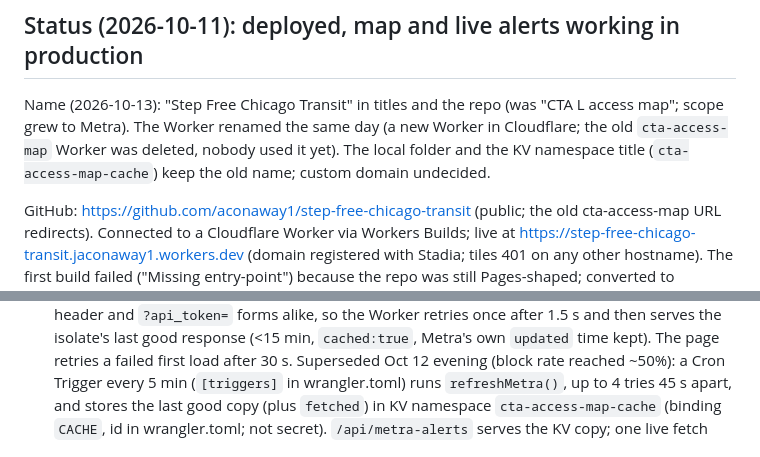
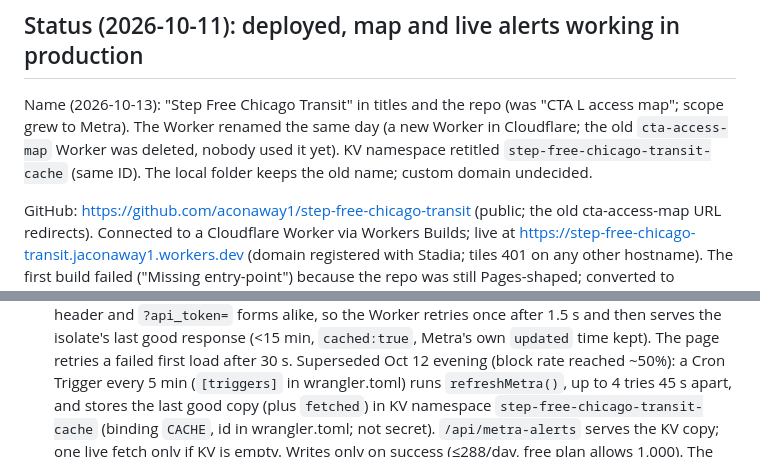
Before and after one commit to aconaway1/cta-access-map, a Markdown page: CLAUDE.md, 2 parts joined by grey strips. Rendered like a GitHub page.

Commit message:
CLAUDE.md: KV namespace retitled
Co-Authored-By: Claude Opus 5.5 <noreply@anthropic.com>

```diff
--- a/CLAUDE.md
+++ b/CLAUDE.md
@@ -40,7 +40,8 @@ needs the workers.dev hostname registered in the Stadia dashboard. `wrangler.tom
 
 Name (2026-10-13): "Step Free Chicago Transit" in titles and the repo (was "CTA L access map"; scope grew to Metra). The
 Worker renamed the same day (a new Worker in Cloudflare; the old `cta-access-map` Worker was deleted, nobody used it
-yet). The local folder and the KV namespace title (`cta-access-map-cache`) keep the old name; custom domain undecided.
+yet). KV namespace retitled `step-free-chicago-transit-cache` (same ID). The local folder keeps the old name; custom domain
+undecided.
 
 GitHub: https://github.com/aconaway1/step-free-chicago-transit (public; the old cta-access-map URL redirects). Connected to a Cloudflare Worker via
 Workers Builds; live at https://step-free-chicago-transit.jaconaway1.workers.dev (domain registered with Stadia; tiles 401 on any other hostname).
@@ -194,7 +195,7 @@ Researched for the accessibility follow-up:
   Metra's own `updated` time kept). The page retries a failed first load after 30 s.
   Superseded Oct 12 evening (block rate reached ~50%): a Cron Trigger every 5 min (`[triggers]` in wrangler.toml)
   runs `refreshMetra()`, up to 4 tries 45 s apart, and stores the last good copy (plus `fetched`) in KV namespace
-  `cta-access-map-cache` (binding `CACHE`, id in wrangler.toml; not secret). `/api/metra-alerts` serves the KV
+  `step-free-chicago-transit-cache` (binding `CACHE`, id in wrangler.toml; not secret). `/api/metra-alerts` serves the KV
   copy; one live fetch only if KV is empty. Writes only on success (≤288/day, free plan allows 1,000). The page
   marks Metra data older than 30 min "may be out of date". Owner chose 5 min (fresh enough; 10 would compound
   blocked runs). Don't use the KV page's "Connect" button: bindings must live in wrangler.toml or deploys drop them.
```
